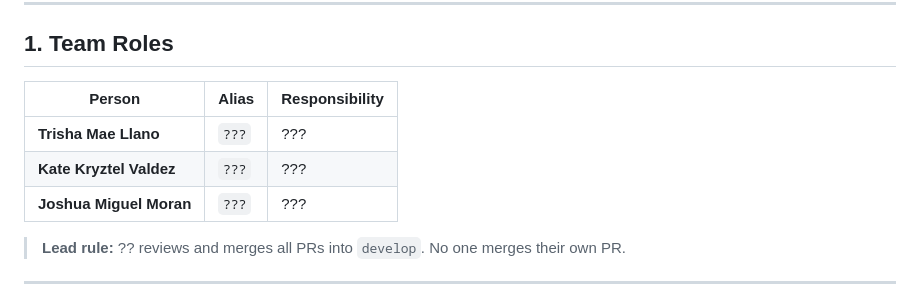
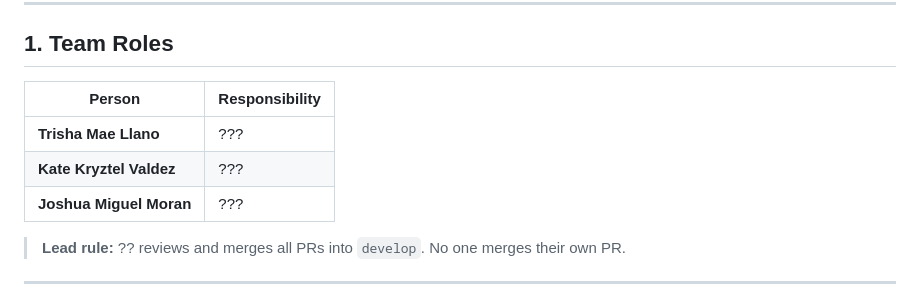
Before and after one commit to IT-UMVC-REPO/IT9-SYSTEM, a Markdown page: README.md, the part around the change. Drawn GitHub-style.

```diff
--- a/README.md
+++ b/README.md
@@ -23,11 +23,11 @@
 
 ## 1. Team Roles
 
-| Person | Alias | Responsibility |
-|---|---|---|
-| **Trisha Mae Llano** | `???` | ??? |
-| **Kate Kryztel Valdez** | `???` | ??? |
-| **Joshua Miguel Moran** | `???` | ??? |
+| Person | Responsibility |
+|---|---|
+| **Trisha Mae Llano** | ??? |
+| **Kate Kryztel Valdez** | ??? |
+| **Joshua Miguel Moran** | ??? |
 
 > **Lead rule:** ?? reviews and merges all PRs into `develop`. No one merges their own PR.
 
```
